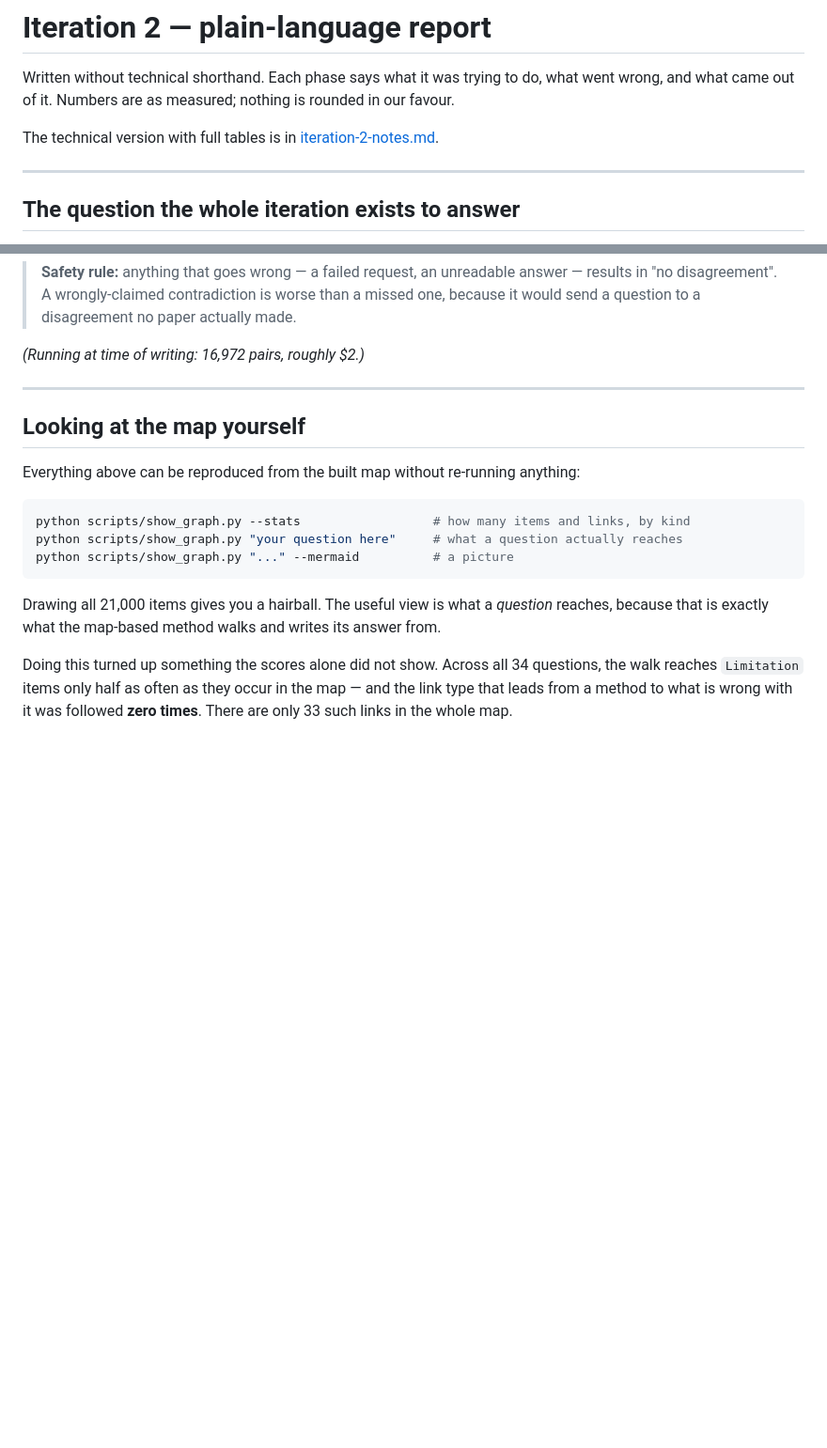
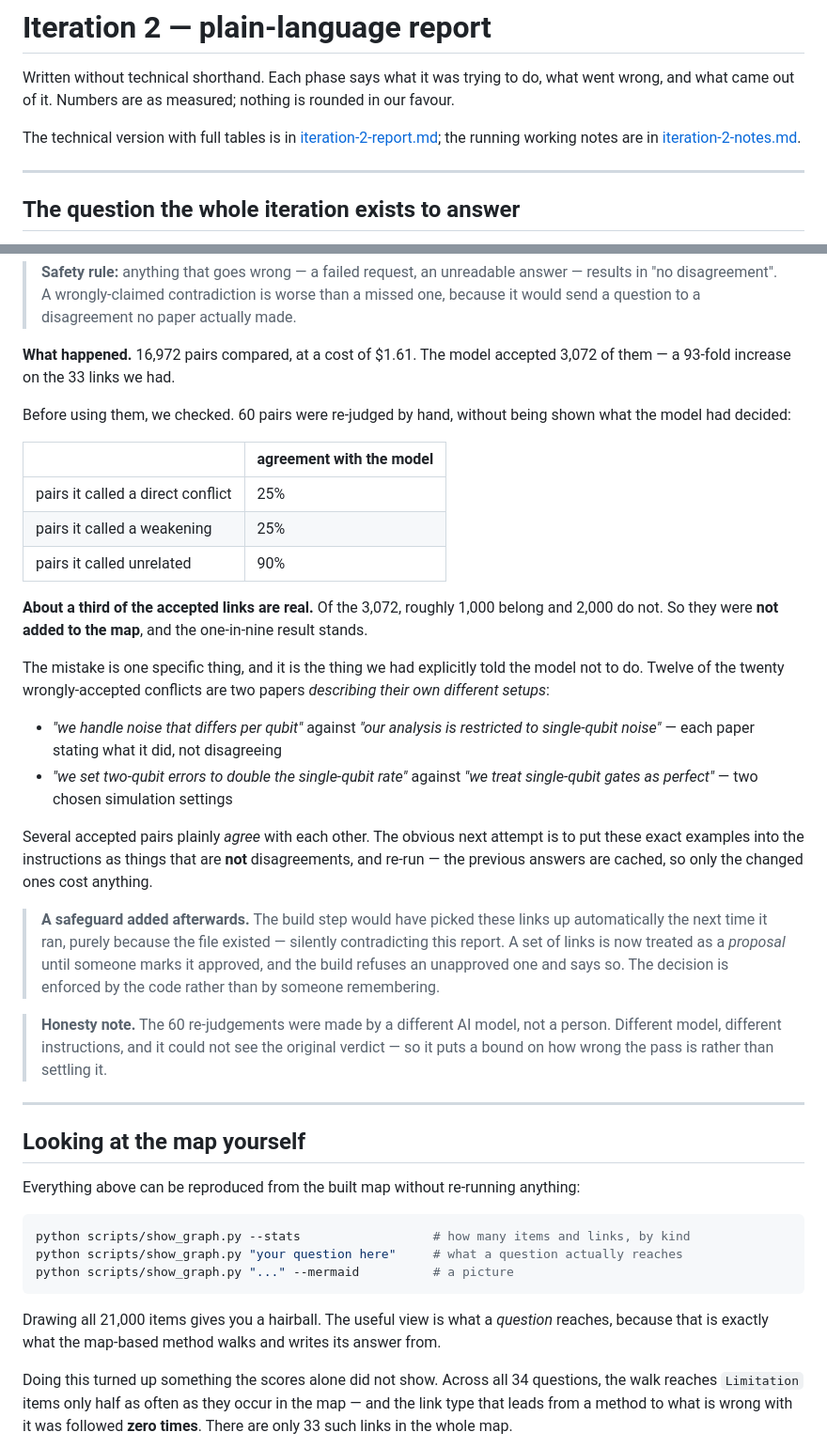
Before and after one commit to jask7075/Research-Paper-Synthesis-Graph, a Markdown page: docs/iteration-2-report-plain.md, 2 parts joined by grey strips. Shown at 94% size. Drawn GitHub-style; blank space fills up the shorter version.

```diff
--- a/docs/iteration-2-report-plain.md
+++ b/docs/iteration-2-report-plain.md
@@ -5,6 +5,7 @@ went wrong, and what came out of it. Numbers are as measured; nothing is rounded
 favour.
 
 The technical version with full tables is in
+[iteration-2-report.md](iteration-2-report.md); the running working notes are in
 [iteration-2-notes.md](iteration-2-notes.md).
 
 ---
@@ -390,7 +391,43 @@ each as contradicting, weakening, or neither.
 > results in "no disagreement". A wrongly-claimed contradiction is worse than a missed one,
 > because it would send a question to a disagreement no paper actually made.
 
-*(Running at time of writing: 16,972 pairs, roughly $2.)*
+**What happened.** 16,972 pairs compared, at a cost of $1.61. The model accepted
+3,072 of them — a 93-fold increase on the 33 links we had.
+
+Before using them, we checked. 60 pairs were re-judged by hand, without being shown what
+the model had decided:
+
+| | agreement with the model |
+|---|---|
+| pairs it called a direct conflict | 25% |
+| pairs it called a weakening | 25% |
+| pairs it called unrelated | 90% |
+
+**About a third of the accepted links are real.** Of the 3,072, roughly 1,000 belong and
+2,000 do not. So they were **not added to the map**, and the one-in-nine result stands.
+
+The mistake is one specific thing, and it is the thing we had explicitly told the model not
+to do. Twelve of the twenty wrongly-accepted conflicts are two papers *describing their own
+different setups*:
+
+- *"we handle noise that differs per qubit"* against *"our analysis is restricted to
+  single-qubit noise"* — each paper stating what it did, not disagreeing
+- *"we set two-qubit errors to double the single-qubit rate"* against *"we treat
+  single-qubit gates as perfect"* — two chosen simulation settings
+
+Several accepted pairs plainly *agree* with each other. The obvious next attempt is to put
+these exact examples into the instructions as things that are **not** disagreements, and
+re-run — the previous answers are cached, so only the changed ones cost anything.
+
+> **A safeguard added afterwards.** The build step would have picked these links up
+> automatically the next time it ran, purely because the file existed — silently
+> contradicting this report. A set of links is now treated as a *proposal* until someone
+> marks it approved, and the build refuses an unapproved one and says so. The decision is
+> enforced by the code rather than by someone remembering.
+
+> **Honesty note.** The 60 re-judgements were made by a different AI model, not a person.
+> Different model, different instructions, and it could not see the original verdict — so
+> it puts a bound on how wrong the pass is rather than settling it.
 
 ---
 
```
Also changed, not shown: other parts of docs/iteration-2-report-plain.md (+56 -0 lines).
